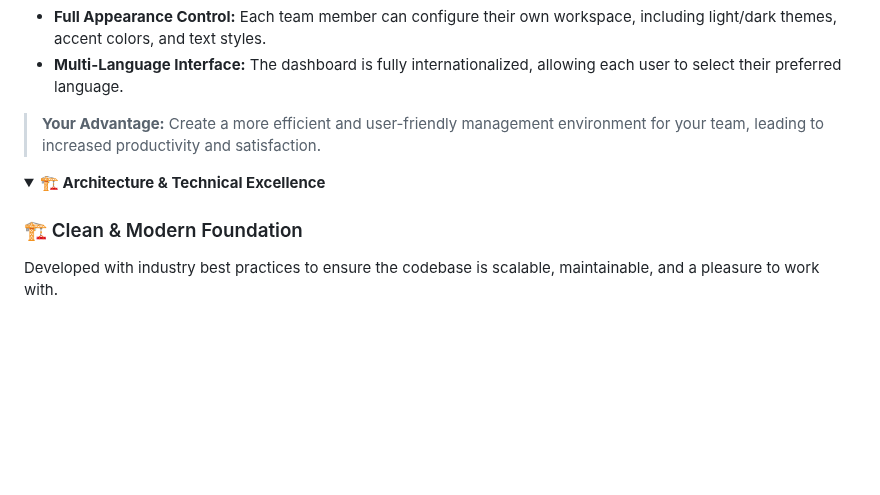
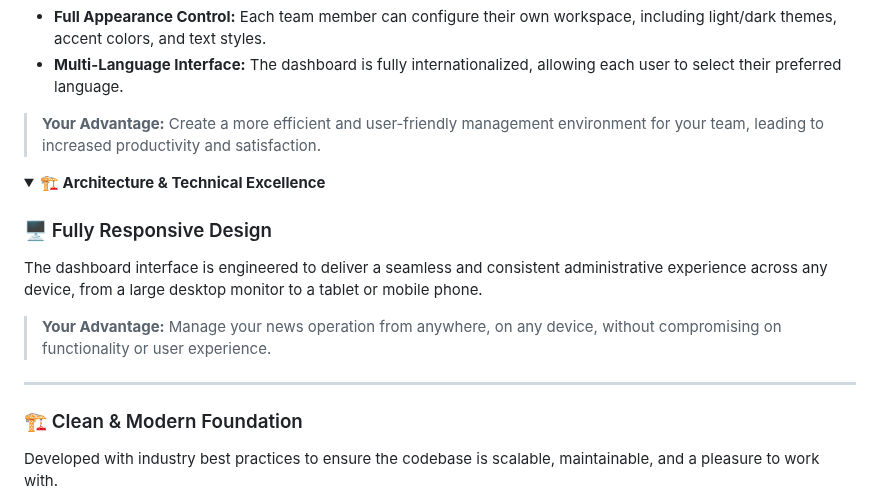
Before and after one commit to flutter-news-app-full-source-code/flutter-news-app-web-dashboard-full-source-code, a Markdown page: README.md, the part around the change. GitHub-like rendering; folded sections open; blank space fills up the shorter version.

Commit message:
docs(README): add fully responsive design section in architecture
- Add a new subsection highlighting the fully responsive design feature
- Explain how the dashboard provides a seamless experience across devices
- Emphasize the advantage of managing news operations from any location

```diff
--- a/README.md
+++ b/README.md
@@ -75,6 +75,11 @@ Empower your team with a dashboard experience they can tailor to their own prefe
 <details>
 <summary><strong>🏗️ Architecture & Technical Excellence</strong></summary>
 
+### 🖥️ Fully Responsive Design
+The dashboard interface is engineered to deliver a seamless and consistent administrative experience across any device, from a large desktop monitor to a tablet or mobile phone.
+> **Your Advantage:** Manage your news operation from anywhere, on any device, without compromising on functionality or user experience.
+
+---
 
 ### 🏗️ Clean & Modern Foundation
 Developed with industry best practices to ensure the codebase is scalable, maintainable, and a pleasure to work with.
```
